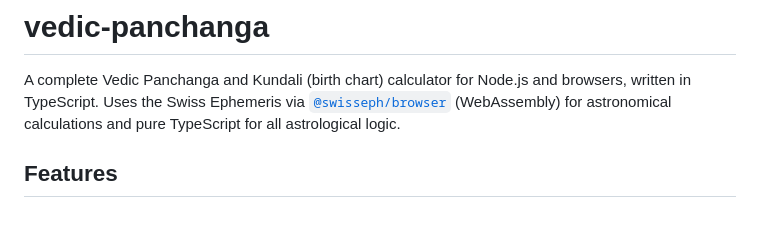
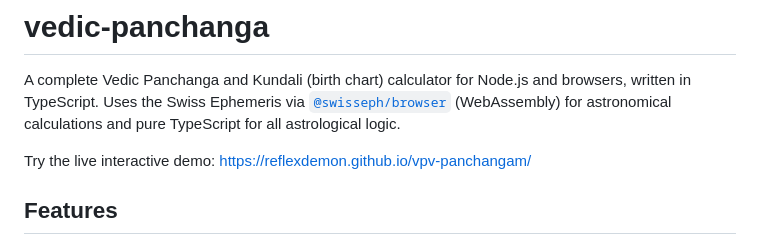
Before and after one commit to reflexdemon/vpv-panchangam, a Markdown page: README.md, the part around the change. Drawn GitHub-style; blank space fills up the shorter version.

Commit message:
docs: link the live interactive demo in the README

```diff
--- a/README.md
+++ b/README.md
@@ -1,6 +1,8 @@
 # vedic-panchanga
 
 A complete Vedic Panchanga and Kundali (birth chart) calculator for Node.js and browsers, written in TypeScript. Uses the Swiss Ephemeris via [`@swisseph/browser`](https://www.npmjs.com/package/@swisseph/browser) (WebAssembly) for astronomical calculations and pure TypeScript for all astrological logic.
+
+Try the live interactive demo: https://reflexdemon.github.io/vpv-panchangam/
 
 ## Features
 
```
